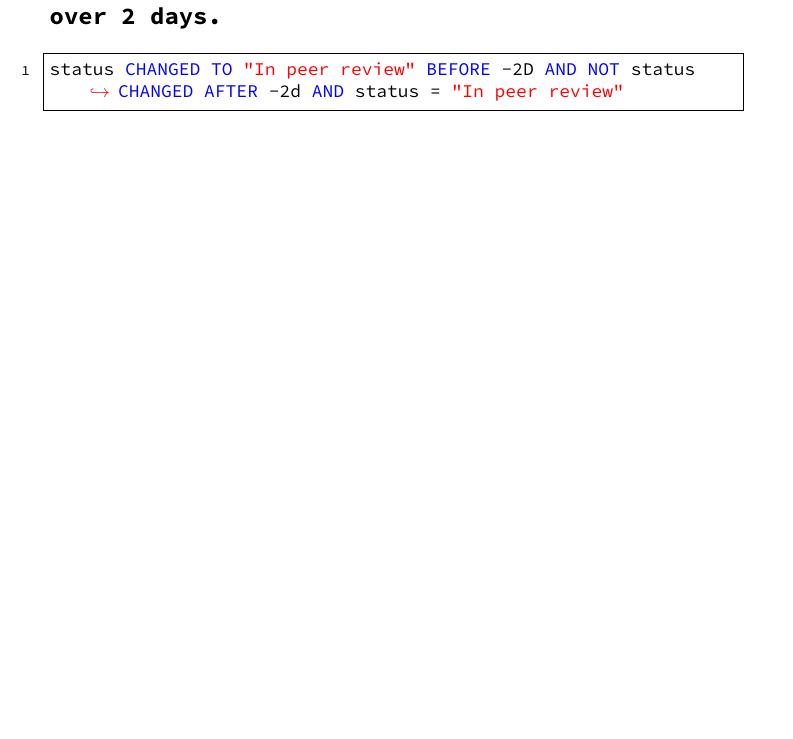
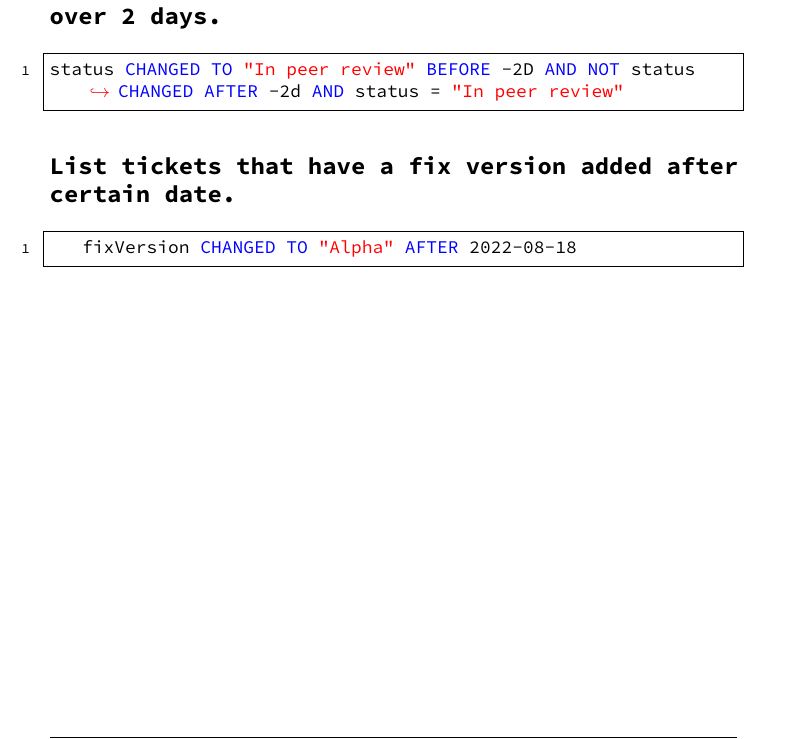
Before and after one commit to santiagolizardo/jql-by-example-book, a LaTeX book (main.tex, which reads section-date-related-queries.tex): part of page 13 of 17, cut so that both start at the same text, the shorter picture padded with empty space. Compiled offline with pdfLaTeX; a LaTeX package or settings file that is missing is left out.

Commit message:
Add fix version add example

```diff
--- a/section-date-related-queries.tex
+++ b/section-date-related-queries.tex
@@ -10,3 +10,12 @@
 status CHANGED TO "In peer review" BEFORE -2D AND NOT status CHANGED AFTER -2d AND status = "In peer review"
 \end{lstlisting}
 \end{small}
+
+
+\subsection*{List tickets that have a fix version added after certain date.}
+
+\begin{small}
+    \begin{lstlisting}[language=jql]
+    fixVersion CHANGED TO "Alpha" AFTER 2022-08-18
+    \end{lstlisting}
+\end{small}
```
